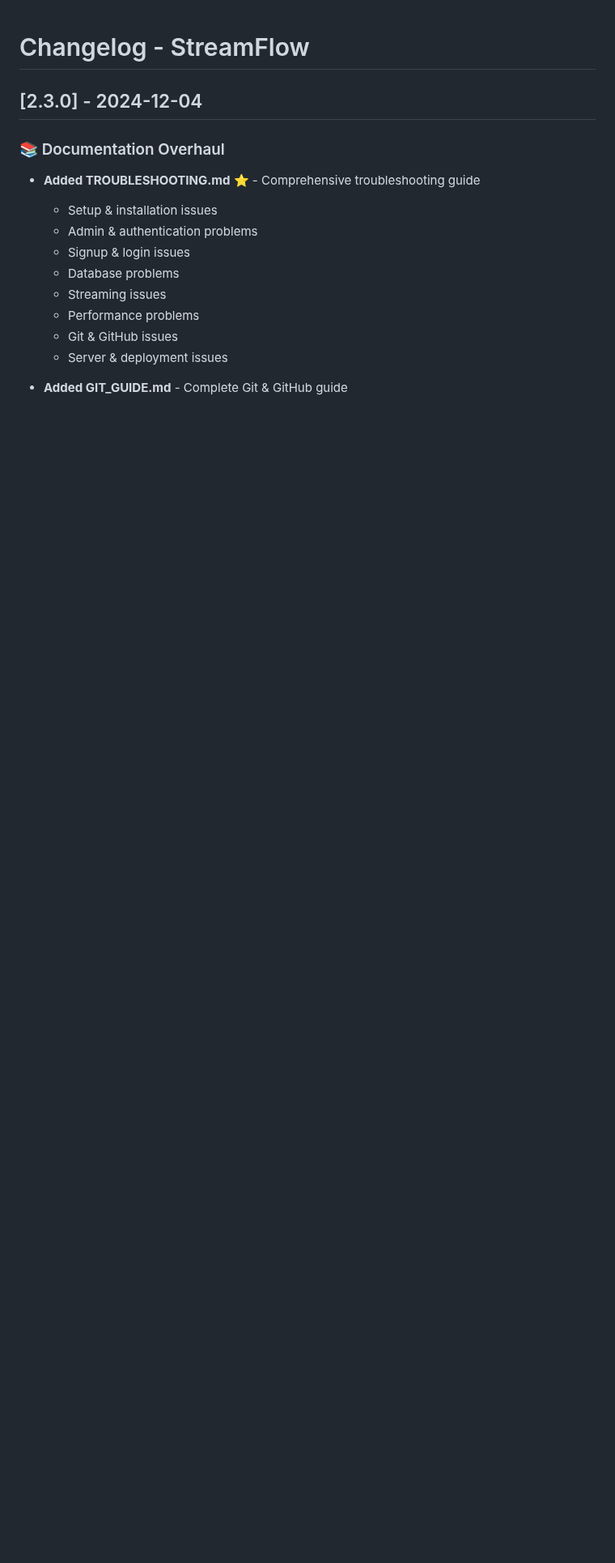
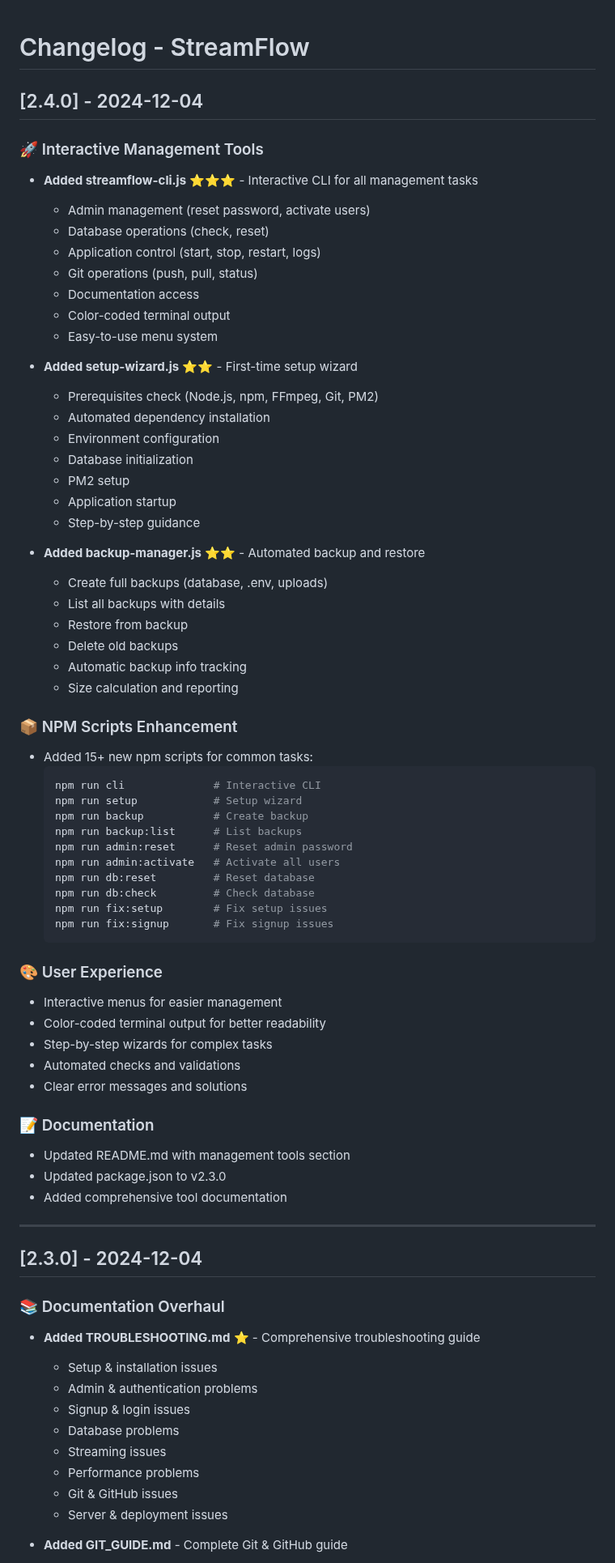
Before and after one commit to meteoradja-ytmjk/streamflowozang, a Markdown page: CHANGELOG.md, the part around the change. Shown at 81% size. GitHub-like rendering; blank space fills up the shorter version.

````diff
--- a/CHANGELOG.md
+++ b/CHANGELOG.md
@@ -1,4 +1,62 @@
 # Changelog - StreamFlow
+
+## [2.4.0] - 2024-12-04
+
+### 🚀 Interactive Management Tools
+- **Added streamflow-cli.js** ⭐⭐⭐ - Interactive CLI for all management tasks
+  - Admin management (reset password, activate users)
+  - Database operations (check, reset)
+  - Application control (start, stop, restart, logs)
+  - Git operations (push, pull, status)
+  - Documentation access
+  - Color-coded terminal output
+  - Easy-to-use menu system
+
+- **Added setup-wizard.js** ⭐⭐ - First-time setup wizard
+  - Prerequisites check (Node.js, npm, FFmpeg, Git, PM2)
+  - Automated dependency installation
+  - Environment configuration
+  - Database initialization
+  - PM2 setup
+  - Application startup
+  - Step-by-step guidance
+
+- **Added backup-manager.js** ⭐⭐ - Automated backup and restore
+  - Create full backups (database, .env, uploads)
+  - List all backups with details
+  - Restore from backup
+  - Delete old backups
+  - Automatic backup info tracking
+  - Size calculation and reporting
+
+### 📦 NPM Scripts Enhancement
+- Added 15+ new npm scripts for common tasks:
+  ```bash
+  npm run cli              # Interactive CLI
+  npm run setup            # Setup wizard
+  npm run backup           # Create backup
+  npm run backup:list      # List backups
+  npm run admin:reset      # Reset admin password
+  npm run admin:activate   # Activate all users
+  npm run db:reset         # Reset database
+  npm run db:check         # Check database
+  npm run fix:setup        # Fix setup issues
+  npm run fix:signup       # Fix signup issues
+  ```
+
+### 🎨 User Experience
+- Interactive menus for easier management
+- Color-coded terminal output for better readability
+- Step-by-step wizards for complex tasks
+- Automated checks and validations
+- Clear error messages and solutions
+
+### 📝 Documentation
+- Updated README.md with management tools section
+- Updated package.json to v2.3.0
+- Added comprehensive tool documentation
+
+---
 
 ## [2.3.0] - 2024-12-04
 
````
Also changed, not shown: DOCS_INDEX.md (+20 -4 lines), QUICK_REFERENCE.md (added, +331 -0 lines).
